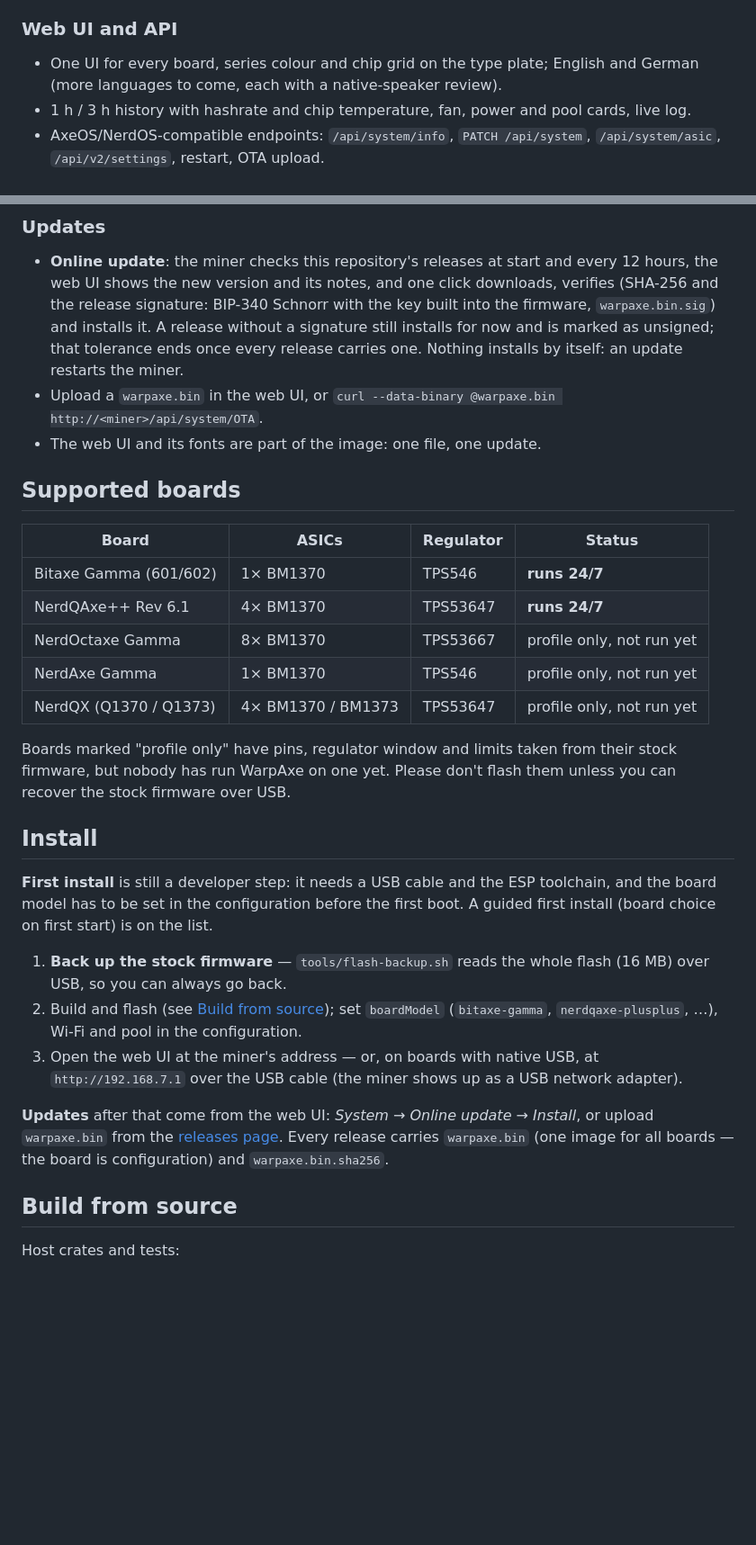
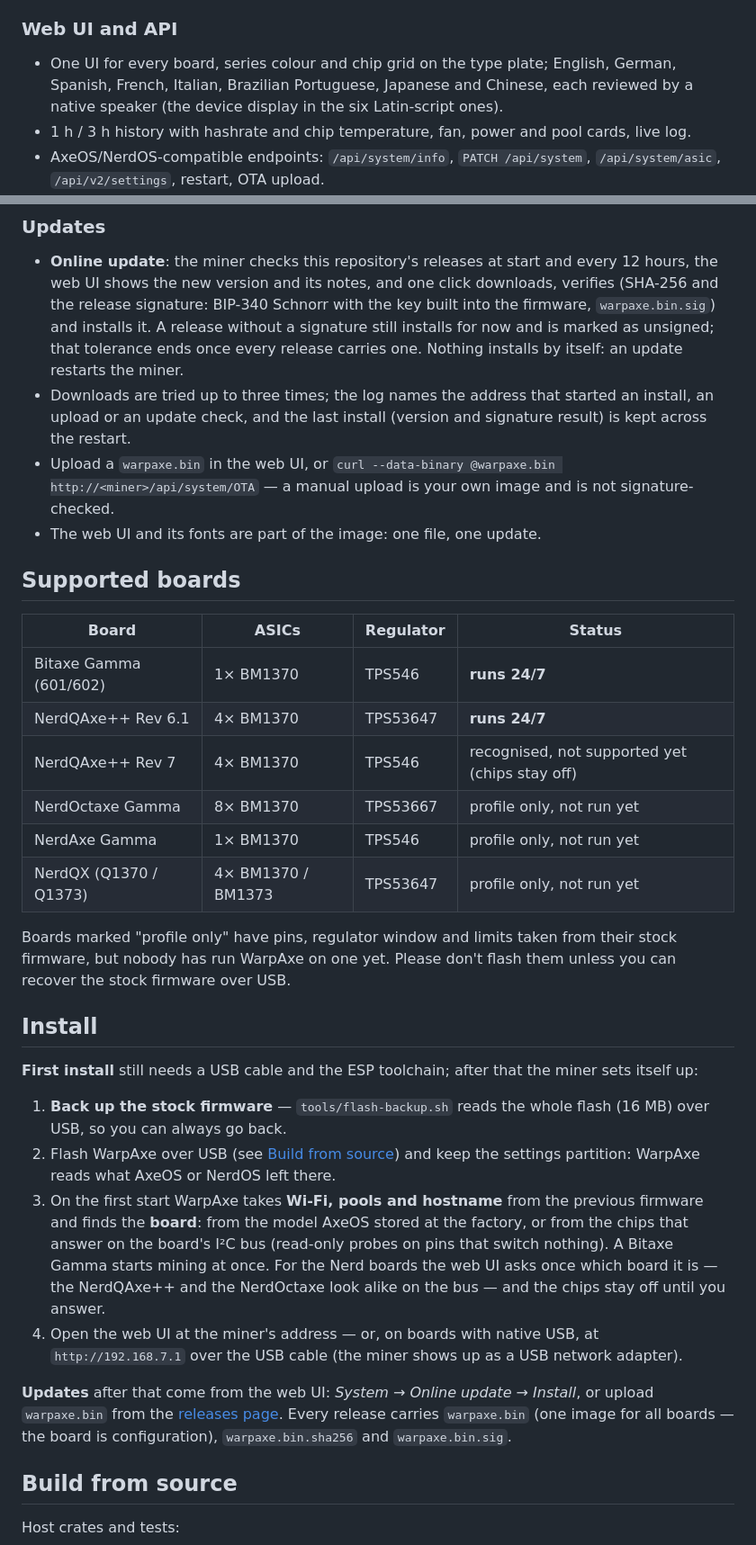
Before and after one commit to dvb-projekt/dvb-WarpAxe, a Markdown page: README.md, 2 parts joined by grey strips. Shown at 90% size. Drawn GitHub-style; blank space fills up the shorter version.

```diff
--- a/README.md
+++ b/README.md
@@ -120,8 +130,9 @@ back at any time with `GET /api/v1/display/frame`.
 
 ### Web UI and API
 - One UI for every board, series colour and chip grid on the type plate;
-  English and German (more languages to come, each with a native-speaker
-  review).
+  English, German, Spanish, French, Italian, Brazilian Portuguese,
+  Japanese and Chinese, each reviewed by a native speaker (the device
+  display in the six Latin-script ones).
 - 1 h / 3 h history with hashrate and chip temperature, fan, power and pool
   cards, live log.
 - AxeOS/NerdOS-compatible endpoints: `/api/system/info`, `PATCH
@@ -149,8 +160,12 @@ back at any time with `GET /api/v1/display/frame`.
   installs it. A release without a signature still installs for now and is
   marked as unsigned; that tolerance ends once every release carries one.
   Nothing installs by itself: an update restarts the miner.
+- Downloads are tried up to three times; the log names the address that
+  started an install, an upload or an update check, and the last install
+  (version and signature result) is kept across the restart.
 - Upload a `warpaxe.bin` in the web UI, or `curl --data-binary @warpaxe.bin
-  http://<miner>/api/system/OTA`.
+  http://<miner>/api/system/OTA` — a manual upload is your own image and is
+  not signature-checked.
 - The web UI and its fonts are part of the image: one file, one update.
 
 ## Supported boards
@@ -159,6 +174,7 @@ back at any time with `GET /api/v1/display/frame`.
 |---|---|---|---|
 | Bitaxe Gamma (601/602) | 1× BM1370 | TPS546 | **runs 24/7** |
 | NerdQAxe++ Rev 6.1 | 4× BM1370 | TPS53647 | **runs 24/7** |
+| NerdQAxe++ Rev 7 | 4× BM1370 | TPS546 | recognised, not supported yet (chips stay off) |
 | NerdOctaxe Gamma | 8× BM1370 | TPS53667 | profile only, not run yet |
 | NerdAxe Gamma | 1× BM1370 | TPS546 | profile only, not run yet |
 | NerdQX (Q1370 / Q1373) | 4× BM1370 / BM1373 | TPS53647 | profile only, not run yet |
@@ -169,17 +185,22 @@ don't flash them unless you can recover the stock firmware over USB.
 
 ## Install
 
-**First install** is still a developer step: it needs a USB cable and the
-ESP toolchain, and the board model has to be set in the configuration
-before the first boot. A guided first install (board choice on first
-start) is on the list.
+**First install** still needs a USB cable and the ESP toolchain; after that
+the miner sets itself up:
 
 1. **Back up the stock firmware** — `tools/flash-backup.sh` reads the whole
    flash (16 MB) over USB, so you can always go back.
-2. Build and flash (see [Build from source](#build-from-source)); set
-   `boardModel` (`bitaxe-gamma`, `nerdqaxe-plusplus`, …), Wi-Fi and pool in
-   the configuration.
-3. Open the web UI at the miner's address — or, on boards with native USB,
+2. Flash WarpAxe over USB (see [Build from source](#build-from-source)) and
+   keep the settings partition: WarpAxe reads what AxeOS or NerdOS left
+   there.
+3. On the first start WarpAxe takes **Wi-Fi, pools and hostname** from the
+   previous firmware and finds the **board**: from the model AxeOS stored at
+   the factory, or from the chips that answer on the board's I²C bus
+   (read-only probes on pins that switch nothing). A Bitaxe Gamma starts
+   mining at once. For the Nerd boards the web UI asks once which board it
+   is — the NerdQAxe++ and the NerdOctaxe look alike on the bus — and the
+   chips stay off until you answer.
+4. Open the web UI at the miner's address — or, on boards with native USB,
    at `http://192.168.7.1` over the USB cable (the miner shows up as a USB
    network adapter).
 
@@ -187,7 +208,7 @@ start) is on the list.
 Install*, or upload `warpaxe.bin` from the
 [releases page](https://git.warppool.org/dvb-projekt/dvb-WarpAxe/releases).
 Every release carries `warpaxe.bin` (one image for all boards — the board is
-configuration) and `warpaxe.bin.sha256`.
+configuration), `warpaxe.bin.sha256` and `warpaxe.bin.sig`.
 
 ## Build from source
 
```
Also changed, not shown: other parts of README.md (+22 -11 lines), firmware/warpaxe/README.md (+38 -29 lines), docs/screenshots/web-pool.png, 1 other file.
